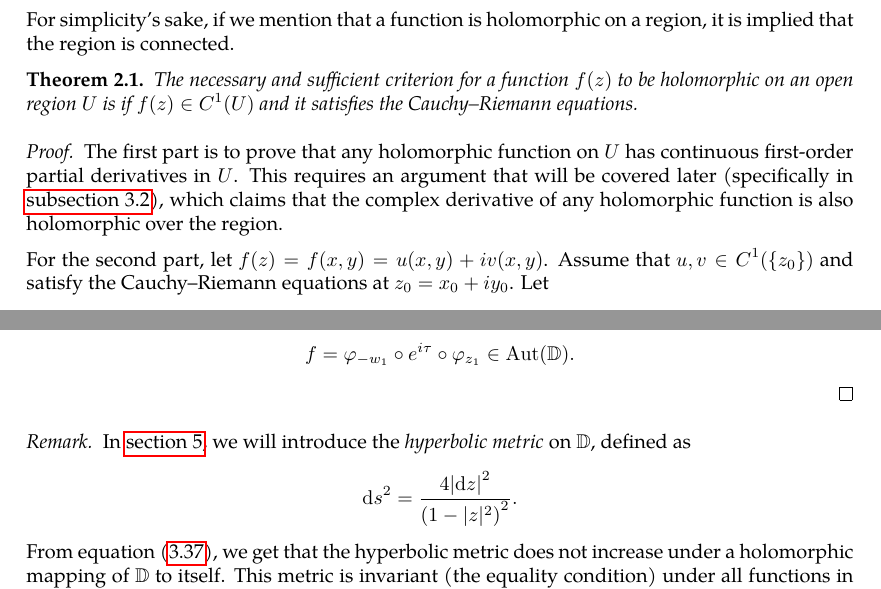
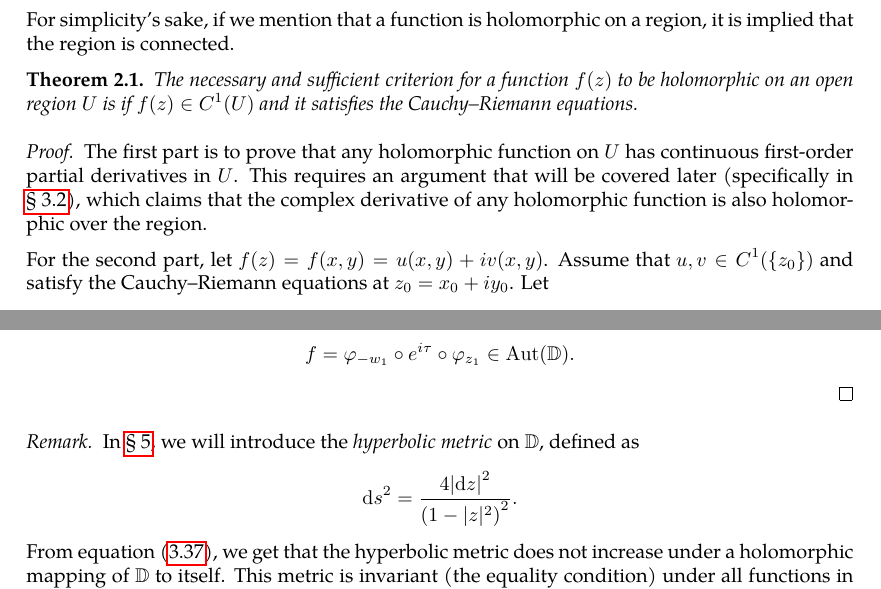
Before and after one commit to slipperking/complex-analysis-latex, a LaTeX document (main.tex): two parts of pages 13 and 59 of 66, joined at a grey line, cut so that both start at the same text. Compiled offline with pdfLaTeX.

Commit message:
overleaf_to_git (Thu Jun 19 22:46:57 2025 -0700): update main.tex from r13397 to r13405

```diff
--- a/main.tex
+++ b/main.tex
@@ -23,8 +23,6 @@
 \setlist[itemize]{label=\ding{226}}
 
 \usepackage{hyperref}
-\renewcommand{\sectionautorefname}{\S}
-\renewcommand{\subsectionautorefname}{\S}
 \everymath{\displaystyle}
 
 \allowdisplaybreaks[2]
```
Also changed, not shown: main.tex (2 more changed lines).
